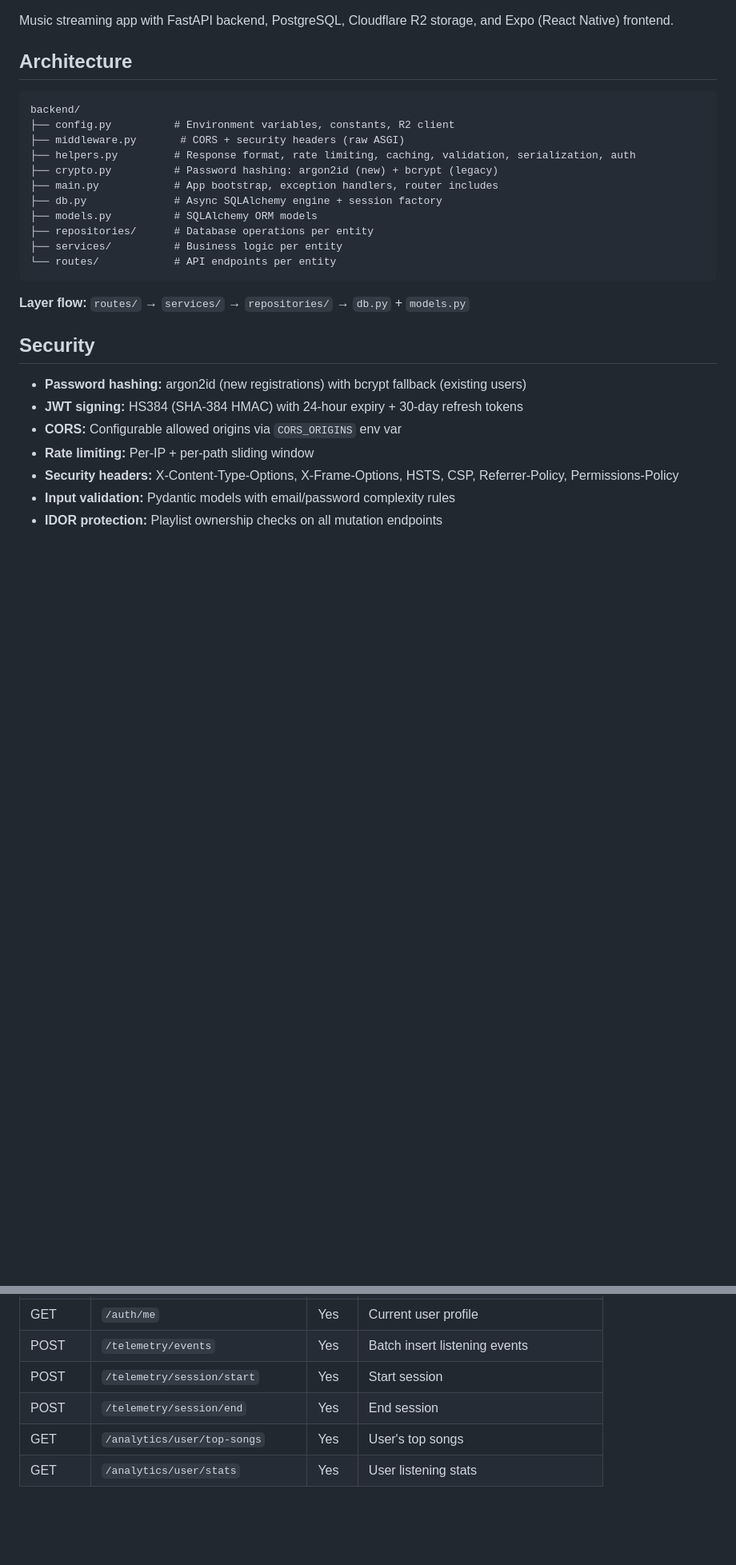
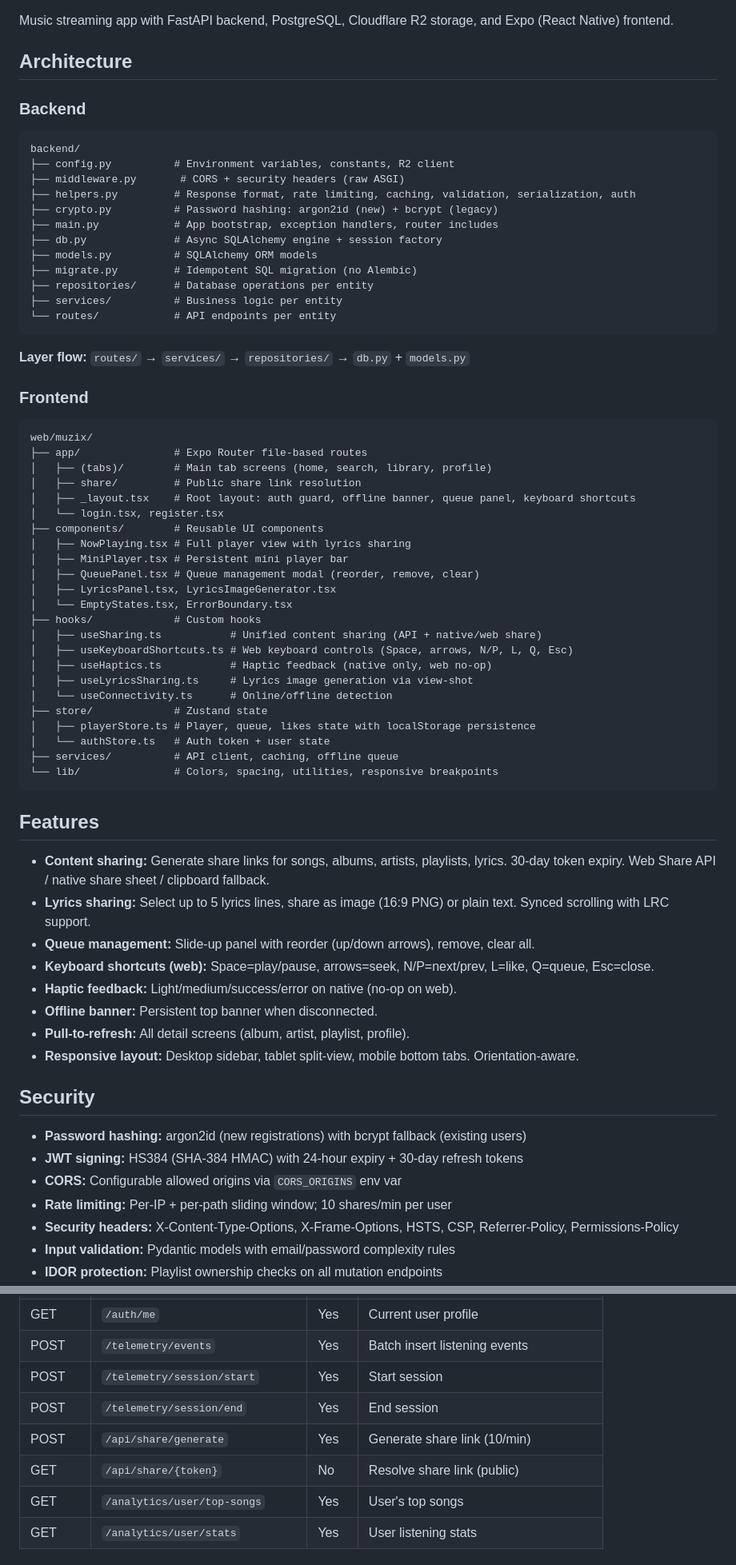
Before and after one commit to IntegerAlex/muzix, a Markdown page: README.md, 2 parts joined by grey strips. Shown at 80% size. Drawn GitHub-style; blank space fills up the shorter version.

Commit message:
docs: update README with frontend arch, share routes, features list

````diff
--- a/README.md
+++ b/README.md
@@ -3,6 +3,8 @@
 Music streaming app with FastAPI backend, PostgreSQL, Cloudflare R2 storage, and Expo (React Native) frontend.
 
 ## Architecture
+
+### Backend
 
 ```
 backend/
@@ -13,6 +15,7 @@ backend/
 ├── main.py            # App bootstrap, exception handlers, router includes
 ├── db.py              # Async SQLAlchemy engine + session factory
 ├── models.py          # SQLAlchemy ORM models
+├── migrate.py         # Idempotent SQL migration (no Alembic)
 ├── repositories/      # Database operations per entity
 ├── services/          # Business logic per entity
 └── routes/            # API endpoints per entity
@@ -20,12 +23,51 @@ backend/
 
 **Layer flow:** `routes/` → `services/` → `repositories/` → `db.py` + `models.py`
 
+### Frontend
+
+```
+web/muzix/
+├── app/               # Expo Router file-based routes
+│   ├── (tabs)/        # Main tab screens (home, search, library, profile)
+│   ├── share/         # Public share link resolution
+│   ├── _layout.tsx    # Root layout: auth guard, offline banner, queue panel, keyboard shortcuts
+│   └── login.tsx, register.tsx
+├── components/        # Reusable UI components
+│   ├── NowPlaying.tsx # Full player view with lyrics sharing
+│   ├── MiniPlayer.tsx # Persistent mini player bar
+│   ├── QueuePanel.tsx # Queue management modal (reorder, remove, clear)
+│   ├── LyricsPanel.tsx, LyricsImageGenerator.tsx
+│   └── EmptyStates.tsx, ErrorBoundary.tsx
+├── hooks/             # Custom hooks
+│   ├── useSharing.ts           # Unified content sharing (API + native/web share)
+│   ├── useKeyboardShortcuts.ts # Web keyboard controls (Space, arrows, N/P, L, Q, Esc)
+│   ├── useHaptics.ts           # Haptic feedback (native only, web no-op)
+│   ├── useLyricsSharing.ts     # Lyrics image generation via view-shot
+│   └── useConnectivity.ts      # Online/offline detection
+├── store/             # Zustand state
+│   ├── playerStore.ts # Player, queue, likes state with localStorage persistence
+│   └── authStore.ts   # Auth token + user state
+├── services/          # API client, caching, offline queue
+└── lib/               # Colors, spacing, utilities, responsive breakpoints
+```
+
+## Features
+
+- **Content sharing:** Generate share links for songs, albums, artists, playlists, lyrics. 30-day token expiry. Web Share API / native share sheet / clipboard fallback.
+- **Lyrics sharing:** Select up to 5 lyrics lines, share as image (16:9 PNG) or plain text. Synced scrolling with LRC support.
+- **Queue management:** Slide-up panel with reorder (up/down arrows), remove, clear all.
+- **Keyboard shortcuts (web):** Space=play/pause, arrows=seek, N/P=next/prev, L=like, Q=queue, Esc=close.
+- **Haptic feedback:** Light/medium/success/error on native (no-op on web).
+- **Offline banner:** Persistent top banner when disconnected.
+- **Pull-to-refresh:** All detail screens (album, artist, playlist, profile).
+- **Responsive layout:** Desktop sidebar, tablet split-view, mobile bottom tabs. Orientation-aware.
+
 ## Security
 
 - **Password hashing:** argon2id (new registrations) with bcrypt fallback (existing users)
 - **JWT signing:** HS384 (SHA-384 HMAC) with 24-hour expiry + 30-day refresh tokens
 - **CORS:** Configurable allowed origins via `CORS_ORIGINS` env var
-- **Rate limiting:** Per-IP + per-path sliding window
+- **Rate limiting:** Per-IP + per-path sliding window; 10 shares/min per user
 - **Security headers:** X-Content-Type-Options, X-Frame-Options, HSTS, CSP, Referrer-Policy, Permissions-Policy
 - **Input validation:** Pydantic models with email/password complexity rules
 - **IDOR protection:** Playlist ownership checks on all mutation endpoints
@@ -129,6 +172,8 @@ All endpoints return standardized JSON:
 | POST | `/telemetry/events` | Yes | Batch insert listening events |
 | POST | `/telemetry/session/start` | Yes | Start session |
 | POST | `/telemetry/session/end` | Yes | End session |
+| POST | `/api/share/generate` | Yes | Generate share link (10/min) |
+| GET | `/api/share/{token}` | No | Resolve share link (public) |
 | GET | `/analytics/user/top-songs` | Yes | User's top songs |
 | GET | `/analytics/user/stats` | Yes | User listening stats |
 
````
Also changed, not shown: other parts of README.md (+1 -0 lines).
